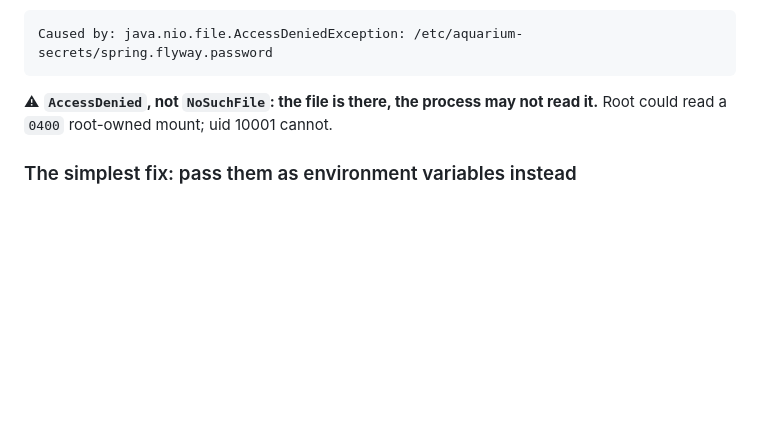
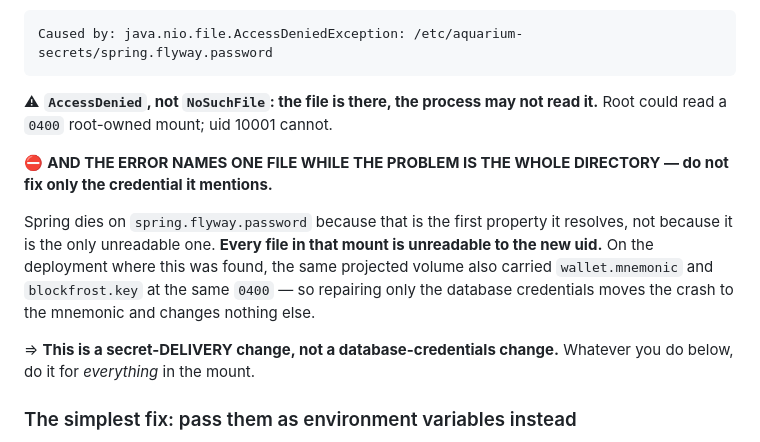
Before and after one commit to FluidTokens/ft-aquarium-node, a Markdown page: docs/upgrading.md, the part around the change. GitHub-like rendering; blank space fills up the shorter version.

Commit message:
Correct §8: this is a secret-DELIVERY change, not a database-credentials one
The chart session caught a real defect in the write-up, from evidence I could not
see: the projected volume on the deployment that broke carried THREE sources and
four paths --

  wallet-mnemonic -> wallet.mnemonic
  blockfrost-key  -> blockfrost.key
  password        -> spring.datasource.password, spring.flyway.password
  username        -> spring.datasource.username, spring.flyway.user

all at defaultMode 0400.

⇒ Spring died on spring.flyway.password because that is the first property it
RESOLVES, not because it is the only unreadable file. Everything in that directory
was unreadable to uid 10001. Fixing only the database credentials would have moved
the crash to the mnemonic and fixed nothing.

My §8 read as a database-credentials fix because that is the error text I was handed,
and I generalised from the symptom rather than from the mount. The remedy I gave was
right; the SCOPE I gave it was too narrow, which is the more dangerous error of the
two -- someone follows it, the next startup fails identically, and the advice looks
wrong rather than incomplete.

Section now says plainly that the error names one file while the problem is the whole
directory, and that whatever route you take must cover everything in the mount.

Co-Authored-By: Claude Opus 5 (1M context) <noreply@anthropic.com>

```diff
--- a/docs/upgrading.md
+++ b/docs/upgrading.md
@@ -244,6 +244,12 @@ Caused by: java.nio.file.AccessDeniedException: /etc/aquarium-secrets/spring.fly
 
 ⚠ **`AccessDenied`, not `NoSuchFile`: the file is there, the process may not read it.** Root could read a `0400` root-owned mount; uid 10001 cannot.
 
+⛔ **AND THE ERROR NAMES ONE FILE WHILE THE PROBLEM IS THE WHOLE DIRECTORY — do not fix only the credential it mentions.**
+
+Spring dies on `spring.flyway.password` because that is the first property it resolves, not because it is the only unreadable one. **Every file in that mount is unreadable to the new uid.** On the deployment where this was found, the same projected volume also carried `wallet.mnemonic` and `blockfrost.key` at the same `0400` — so repairing only the database credentials moves the crash to the mnemonic and changes nothing else.
+
+⇒ **This is a secret-DELIVERY change, not a database-credentials change.** Whatever you do below, do it for *everything* in the mount.
+
 ### The simplest fix: pass them as environment variables instead
 
 **Usually the right answer, because it removes the permission surface rather than configuring around it** — and because this application already reads these values from the environment. `application.yaml` ships:
```
